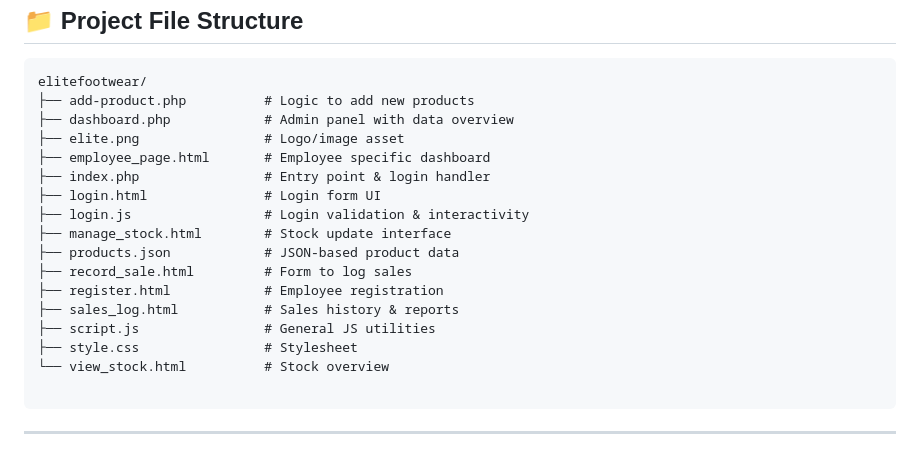
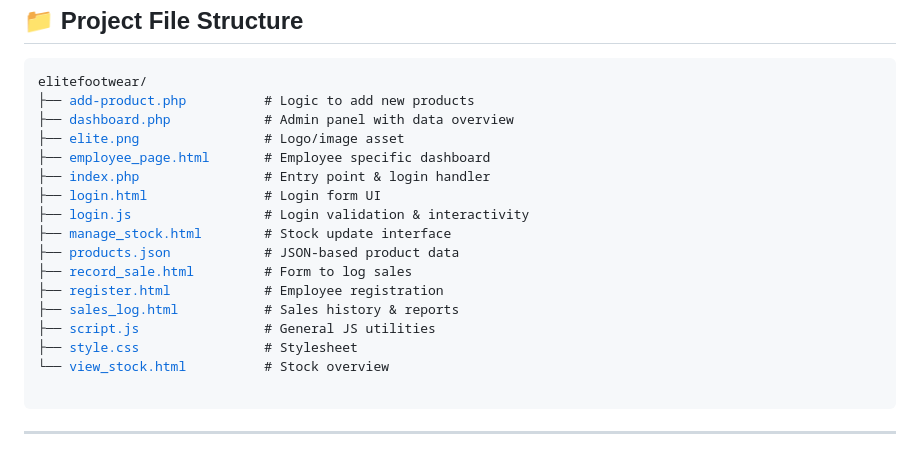
Before and after one commit to MossarrafHossainRobin/elitefootwear, a Markdown page: README.md, the part around one of its changes. Rendered like a GitHub page.

```diff
--- a/README.md
+++ b/README.md
@@ -98,21 +98,22 @@
 elitefootwear/
-├── add-product.php          # Logic to add new products
-├── dashboard.php            # Admin panel with data overview
-├── elite.png                # Logo/image asset
-├── employee_page.html       # Employee specific dashboard
-├── index.php                # Entry point & login handler
-├── login.html               # Login form UI
-├── login.js                 # Login validation & interactivity
-├── manage_stock.html        # Stock update interface
-├── products.json            # JSON-based product data
-├── record_sale.html         # Form to log sales
-├── register.html            # Employee registration
-├── sales_log.html           # Sales history & reports
-├── script.js                # General JS utilities
-├── style.css                # Stylesheet
-└── view_stock.html          # Stock overview
+├── <a href="add-product.php">add-product.php</a>          # Logic to add new products
+├── <a href="dashboard.php">dashboard.php</a>            # Admin panel with data overview
+├── <a href="elite.png">elite.png</a>                # Logo/image asset
+├── <a href="employee_page.html">employee_page.html</a>       # Employee specific dashboard
+├── <a href="index.php">index.php</a>                # Entry point & login handler
+├── <a href="login.html">login.html</a>               # Login form UI
+├── <a href="login.js">login.js</a>                 # Login validation & interactivity
+├── <a href="manage_stock.html">manage_stock.html</a>        # Stock update interface
+├── <a href="products.json">products.json</a>            # JSON-based product data
+├── <a href="record_sale.html">record_sale.html</a>         # Form to log sales
+├── <a href="register.html">register.html</a>            # Employee registration
+├── <a href="sales_log.html">sales_log.html</a>           # Sales history & reports
+├── <a href="script.js">script.js</a>                # General JS utilities
+├── <a href="style.css">style.css</a>                # Stylesheet
+└── <a href="view_stock.html">view_stock.html</a>          # Stock overview
   </pre>
 </div>
+
 
 <hr />
 
```
Also changed, not shown: other parts of README.md (+1 -1 lines).
